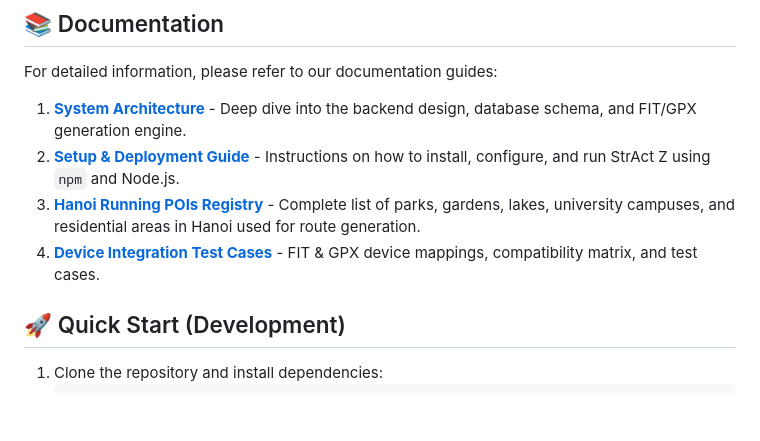
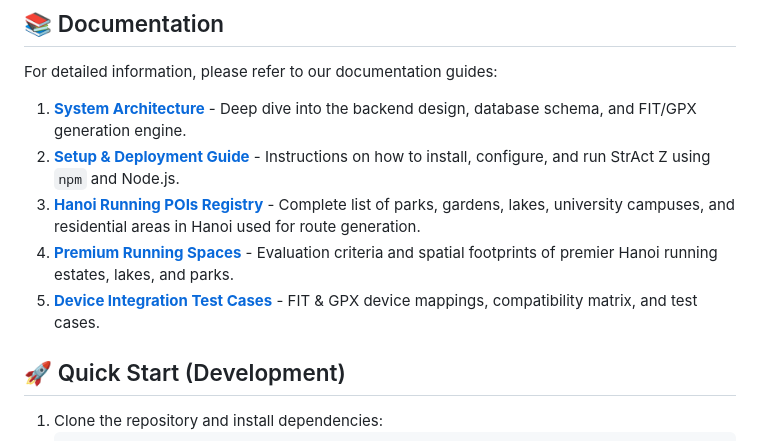
Before and after one commit to lucthienphong1120/StrAct-Z, a Markdown page: README.md, the part around the change. Drawn GitHub-style; blank space fills up the shorter version.

Commit message:
docs: clean up HANOI_POIS.md matrix and create RUNNING_SPACES.md for criteria and dimensions

```diff
--- a/README.md
+++ b/README.md
@@ -39,7 +39,8 @@ For detailed information, please refer to our documentation guides:
 1. [**System Architecture**](docs/ARCHITECTURE.md) - Deep dive into the backend design, database schema, and FIT/GPX generation engine.
 2. [**Setup & Deployment Guide**](docs/SETUP_GUIDE.md) - Instructions on how to install, configure, and run StrAct Z using `npm` and Node.js.
 3. [**Hanoi Running POIs Registry**](docs/HANOI_POIS.md) - Complete list of parks, gardens, lakes, university campuses, and residential areas in Hanoi used for route generation.
-4. [**Device Integration Test Cases**](docs/DEVICE_TESTCASES.md) - FIT & GPX device mappings, compatibility matrix, and test cases.
+4. [**Premium Running Spaces**](docs/RUNNING_SPACES.md) - Evaluation criteria and spatial footprints of premier Hanoi running estates, lakes, and parks.
+5. [**Device Integration Test Cases**](docs/DEVICE_TESTCASES.md) - FIT & GPX device mappings, compatibility matrix, and test cases.
 
 ## 🚀 Quick Start (Development)
 
```
Also changed, not shown: docs/HANOI_POIS.md (+12 -22 lines), docs/RUNNING_SPACES.md (added, +50 -0 lines).
